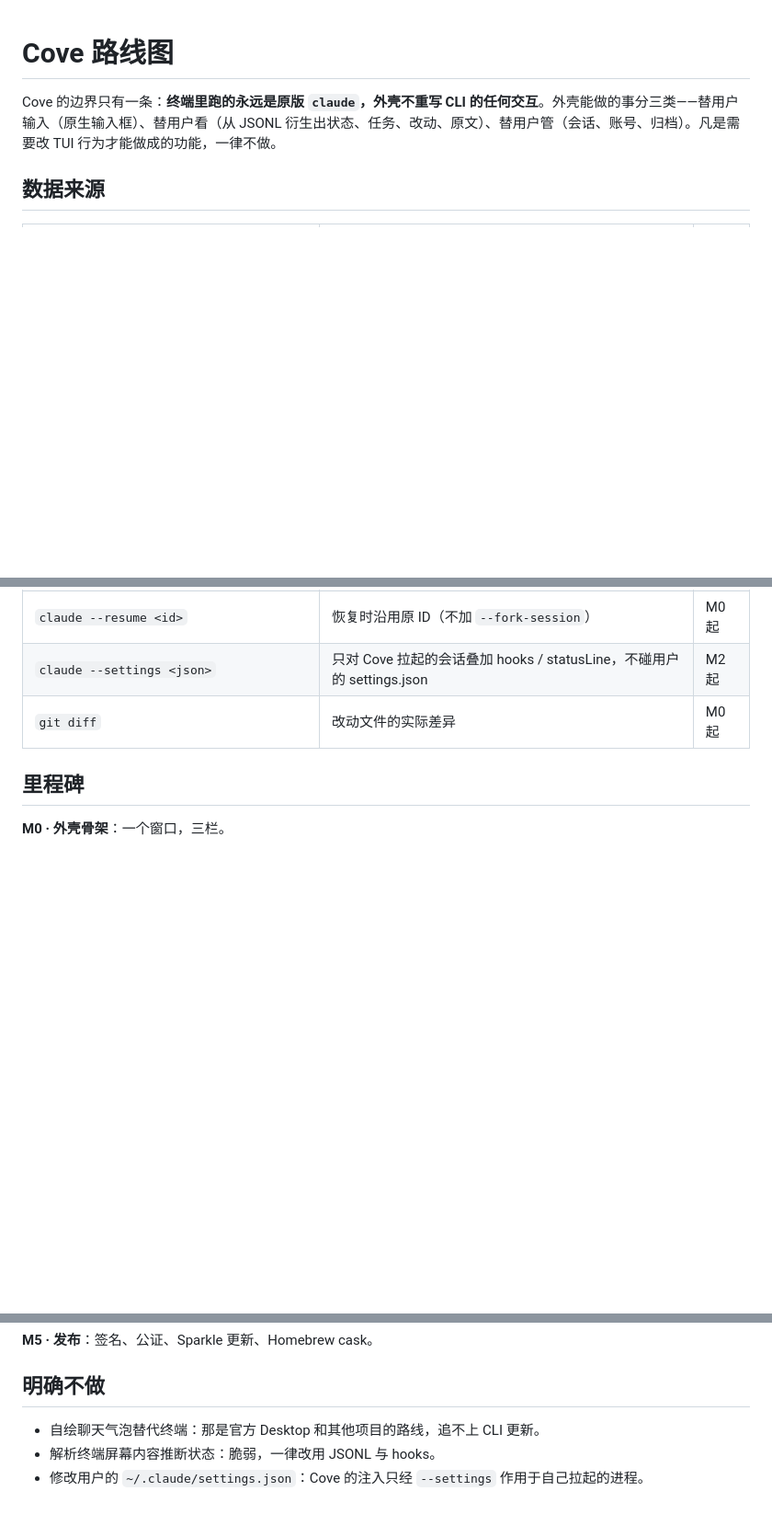
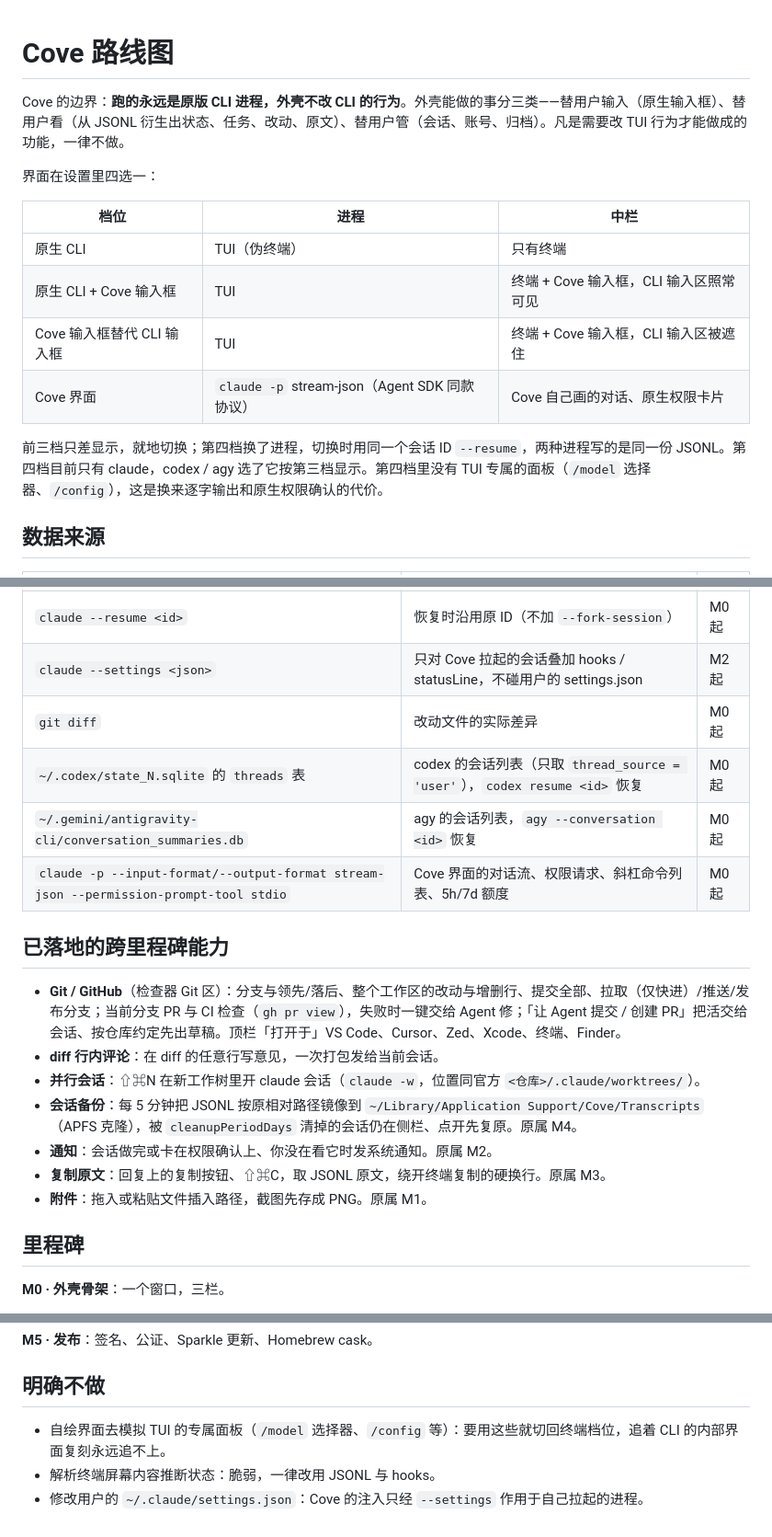
Before and after one commit to huyanxius/Cove, a Markdown page: docs/ROADMAP.md, 3 parts joined by grey strips. Shown at 92% size. Drawn GitHub-style; blank space fills up the shorter version.

Commit message:
docs(roadmap): describe interface modes and shipped capabilities
The roadmap still ruled out a Cove-drawn chat view.

Document the four interface modes, new data sources and features that landed ahead of their milestones.

The roadmap matches what the app does.

```diff
--- a/docs/ROADMAP.md
+++ b/docs/ROADMAP.md
@@ -1,6 +1,17 @@
 # Cove 路线图
 
-Cove 的边界只有一条：**终端里跑的永远是原版 `claude`，外壳不重写 CLI 的任何交互**。外壳能做的事分三类——替用户输入（原生输入框）、替用户看（从 JSONL 衍生出状态、任务、改动、原文）、替用户管（会话、账号、归档）。凡是需要改 TUI 行为才能做成的功能，一律不做。
+Cove 的边界：**跑的永远是原版 CLI 进程，外壳不改 CLI 的行为**。外壳能做的事分三类——替用户输入（原生输入框）、替用户看（从 JSONL 衍生出状态、任务、改动、原文）、替用户管（会话、账号、归档）。凡是需要改 TUI 行为才能做成的功能，一律不做。
+
+界面在设置里四选一：
+
+| 档位 | 进程 | 中栏 |
+| --- | --- | --- |
+| 原生 CLI | TUI（伪终端） | 只有终端 |
+| 原生 CLI + Cove 输入框 | TUI | 终端 + Cove 输入框，CLI 输入区照常可见 |
+| Cove 输入框替代 CLI 输入框 | TUI | 终端 + Cove 输入框，CLI 输入区被遮住 |
+| Cove 界面 | `claude -p` stream-json（Agent SDK 同款协议） | Cove 自己画的对话、原生权限卡片 |
+
+前三档只差显示，就地切换；第四档换了进程，切换时用同一个会话 ID `--resume`，两种进程写的是同一份 JSONL。第四档目前只有 claude，codex / agy 选了它按第三档显示。第四档里没有 TUI 专属的面板（`/model` 选择器、`/config`），这是换来逐字输出和原生权限确认的代价。
 
 ## 数据来源
 
@@ -11,6 +22,19 @@ Cove 的边界只有一条：**终端里跑的永远是原版 `claude`，外壳
 | `claude --resume <id>` | 恢复时沿用原 ID（不加 `--fork-session`） | M0 起 |
 | `claude --settings <json>` | 只对 Cove 拉起的会话叠加 hooks / statusLine，不碰用户的 settings.json | M2 起 |
 | `git diff` | 改动文件的实际差异 | M0 起 |
+| `~/.codex/state_N.sqlite` 的 `threads` 表 | codex 的会话列表（只取 `thread_source = 'user'`），`codex resume <id>` 恢复 | M0 起 |
+| `~/.gemini/antigravity-cli/conversation_summaries.db` | agy 的会话列表，`agy --conversation <id>` 恢复 | M0 起 |
+| `claude -p --input-format/--output-format stream-json --permission-prompt-tool stdio` | Cove 界面的对话流、权限请求、斜杠命令列表、5h/7d 额度 | M0 起 |
+
+## 已落地的跨里程碑能力
+
+- **Git / GitHub**（检查器 Git 区）：分支与领先/落后、整个工作区的改动与增删行、提交全部、拉取（仅快进）/推送/发布分支；当前分支 PR 与 CI 检查（`gh pr view`），失败时一键交给 Agent 修；「让 Agent 提交 / 创建 PR」把活交给会话、按仓库约定先出草稿。顶栏「打开于」VS Code、Cursor、Zed、Xcode、终端、Finder。
+- **diff 行内评论**：在 diff 的任意行写意见，一次打包发给当前会话。
+- **并行会话**：⇧⌘N 在新工作树里开 claude 会话（`claude -w`，位置同官方 `<仓库>/.claude/worktrees/`）。
+- **会话备份**：每 5 分钟把 JSONL 按原相对路径镜像到 `~/Library/Application Support/Cove/Transcripts`（APFS 克隆），被 `cleanupPeriodDays` 清掉的会话仍在侧栏、点开先复原。原属 M4。
+- **通知**：会话做完或卡在权限确认上、你没在看它时发系统通知。原属 M2。
+- **复制原文**：回复上的复制按钮、⇧⌘C，取 JSONL 原文，绕开终端复制的硬换行。原属 M3。
+- **附件**：拖入或粘贴文件插入路径，截图先存成 PNG。原属 M1。
 
 ## 里程碑
 
@@ -33,6 +57,6 @@ Cove 的边界只有一条：**终端里跑的永远是原版 `claude`，外壳
 
 ## 明确不做
 
-- 自绘聊天气泡替代终端：那是官方 Desktop 和其他项目的路线，追不上 CLI 更新。
+- 自绘界面去模拟 TUI 的专属面板（`/model` 选择器、`/config` 等）：要用这些就切回终端档位，追着 CLI 的内部界面复刻永远追不上。
 - 解析终端屏幕内容推断状态：脆弱，一律改用 JSONL 与 hooks。
 - 修改用户的 `~/.claude/settings.json`：Cove 的注入只经 `--settings` 作用于自己拉起的进程。
```
